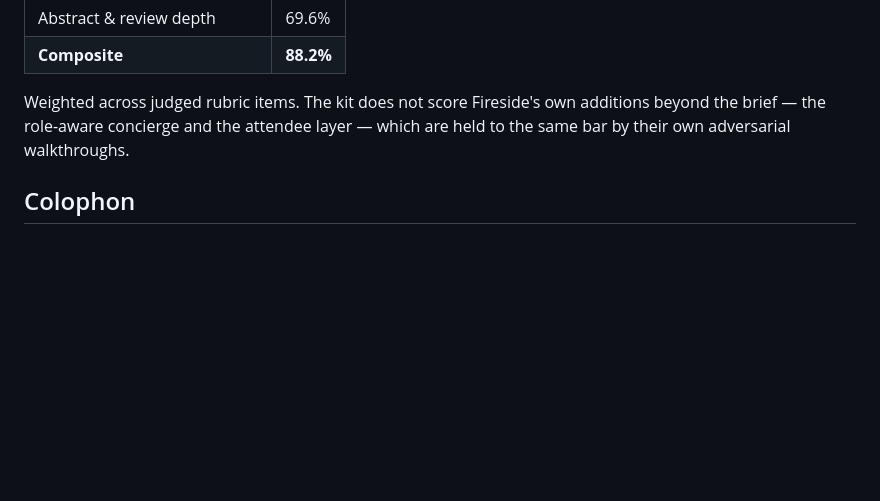
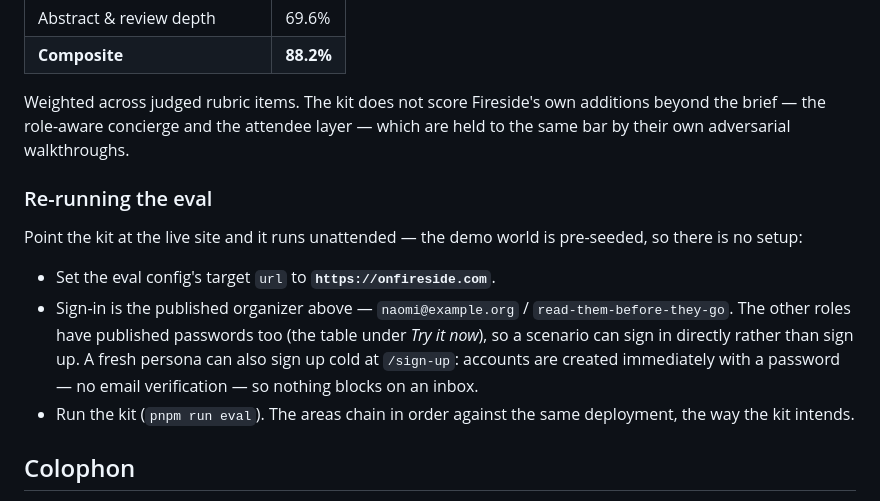
Before and after one commit to Phantastic-AI/fireside, a Markdown page: README.md, the part around the change. GitHub-like rendering; blank space fills up the shorter version.

Commit message:
docs: README — how to re-run the sbek eval against the live site
A clear, judge-agent-friendly section under How it scores: point the kit at
onfireside.com, the world is pre-seeded, sign in with the published creds or
cold-sign-up (immediate, no verification). Their agents pick it up.

Co-Authored-By: Claude Opus 4.8 <noreply@anthropic.com>
Claude-Session: https://claude.ai/code/session_016pxWaaF82ruVQqt1cWz7r2

```diff
--- a/README.md
+++ b/README.md
@@ -239,6 +239,21 @@ Weighted across judged rubric items. The kit does not score Fireside's own
 additions beyond the brief — the role-aware concierge and the attendee layer
 — which are held to the same bar by their own adversarial walkthroughs.
 
+### Re-running the eval
+
+Point the kit at the live site and it runs unattended — the demo world is
+pre-seeded, so there is no setup:
+
+- Set the eval config's target `url` to **`https://onfireside.com`**.
+- Sign-in is the published organizer above — `naomi@example.org` /
+  `read-them-before-they-go`. The other roles have published passwords too (the
+  table under *Try it now*), so a scenario can sign in directly rather than sign
+  up. A fresh persona can also sign up cold at `/sign-up`: accounts are created
+  immediately with a password — no email verification — so nothing blocks on an
+  inbox.
+- Run the kit (`pnpm run eval`). The areas chain in order against the same
+  deployment, the way the kit intends.
+
 ## Colophon
 
 The words on every screen were written, then hardened, with
```
